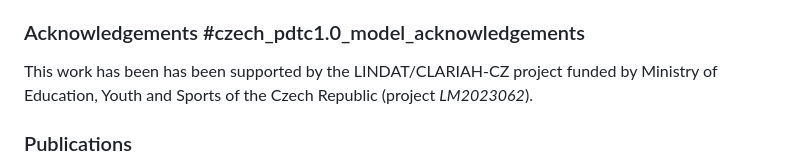
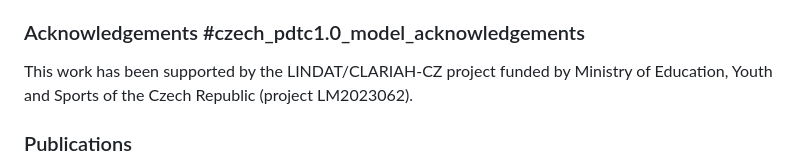
Before and after one commit to ufal/udpipe, a Markdown page: docs/models_pdtc10.md, the part around the change. GitHub-like rendering.

Commit message:
Remove surplus words, remove formatting.

```diff
--- a/docs/models_pdtc10.md
+++ b/docs/models_pdtc10.md
@@ -58,9 +58,8 @@ an official train/dev/test split. We therefore used the following split:
 
 ### Acknowledgements #czech_pdtc1.0_model_acknowledgements
 
-This work has been has been supported by the LINDAT/CLARIAH-CZ project funded
-by Ministry of Education, Youth and Sports of the Czech Republic (project
-_LM2023062_).
+This work has been supported by the LINDAT/CLARIAH-CZ project funded by Ministry
+of Education, Youth and Sports of the Czech Republic (project LM2023062).
 
 ### Publications
 
```
